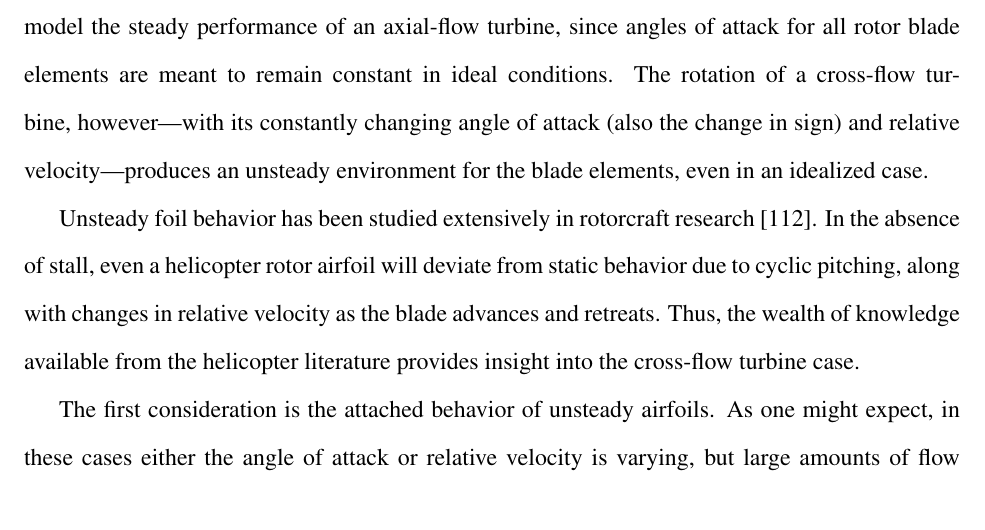
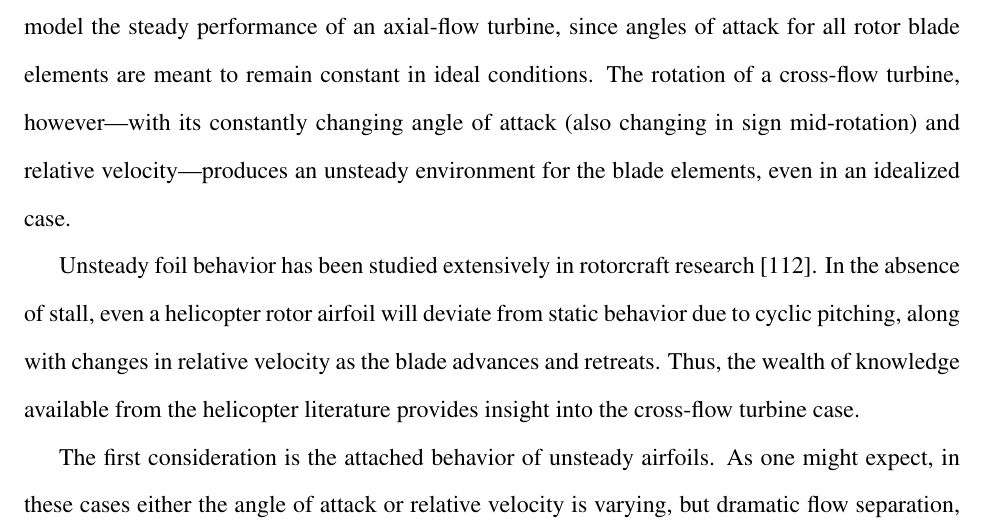
Before and after one commit to petebachant/PhD-thesis, a LaTeX thesis (thesis.tex, which reads chapters/introduction.tex): part of page 30 of 174, cut so that both start at the same text. Compiled offline with pdfLaTeX.

Commit message:
Minor fixes to intro

```diff
--- a/chapters/introduction.tex
+++ b/chapters/introduction.tex
@@ -318,9 +318,9 @@ Up until now we have only considered the static behavior of foils, which may be
 sufficient to model the steady performance of an axial-flow turbine, since
 angles of attack for all rotor blade elements are meant to remain constant in
 ideal conditions. The rotation of a cross-flow turbine, however---with its
-constantly changing angle of attack (also the change in sign) and relative
-velocity---produces an unsteady environment for the blade elements, even in an
-idealized case.
+constantly changing angle of attack (also changing in sign mid-rotation) and
+relative velocity---produces an unsteady environment for the blade elements,
+even in an idealized case.
 
 Unsteady foil behavior has been studied extensively in rotorcraft research
 \cite{Leishman2006}. In the absence of stall, even a helicopter rotor airfoil
@@ -331,9 +331,8 @@ cross-flow turbine case.
 
 The first consideration is the attached behavior of unsteady airfoils. As one
 might expect, in these cases either the angle of attack or relative velocity is
-varying, but large amounts of flow separation, i.e., stall, is never
-encountered. The unsteadiness is characterized by a reduced
-frequency~\cite{Leishman2006}
+varying, but dramatic flow separation, i.e., stall, is never encountered. The
+unsteadiness is characterized by a reduced frequency~\cite{Leishman2006}
 \begin{equation}
     k = \frac{\omega c}{2 U_\infty},
 \end{equation}
```
